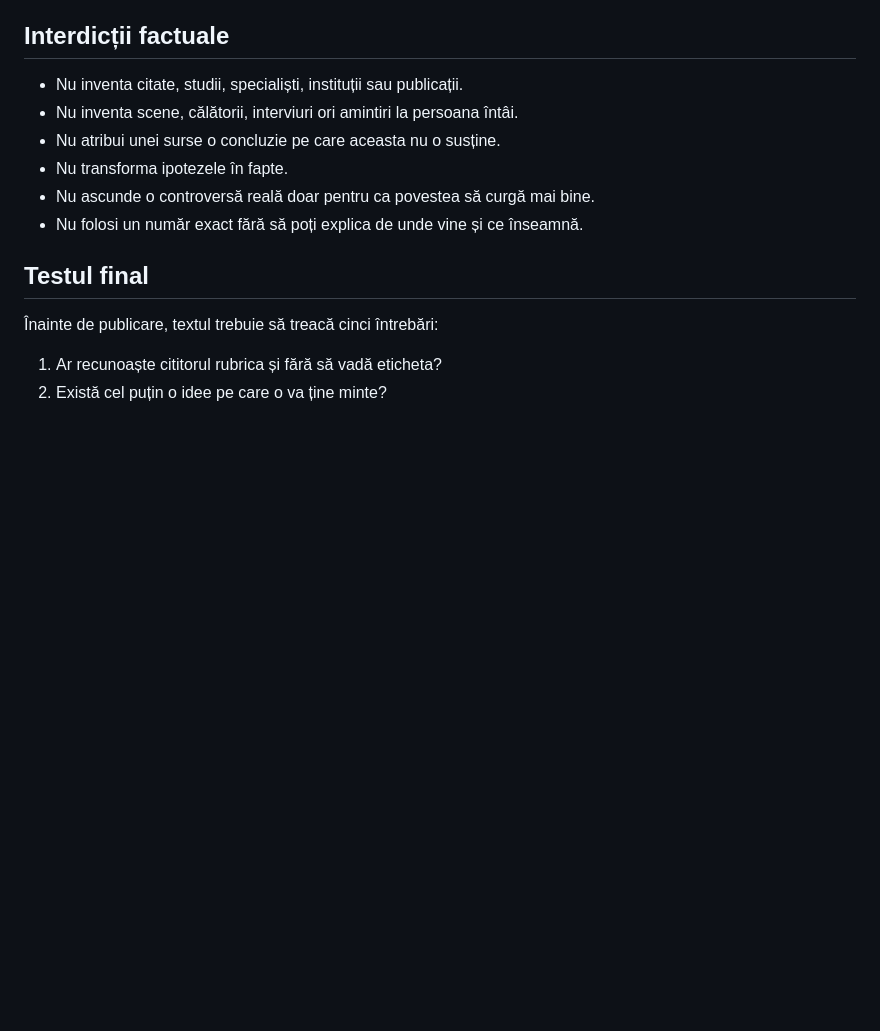
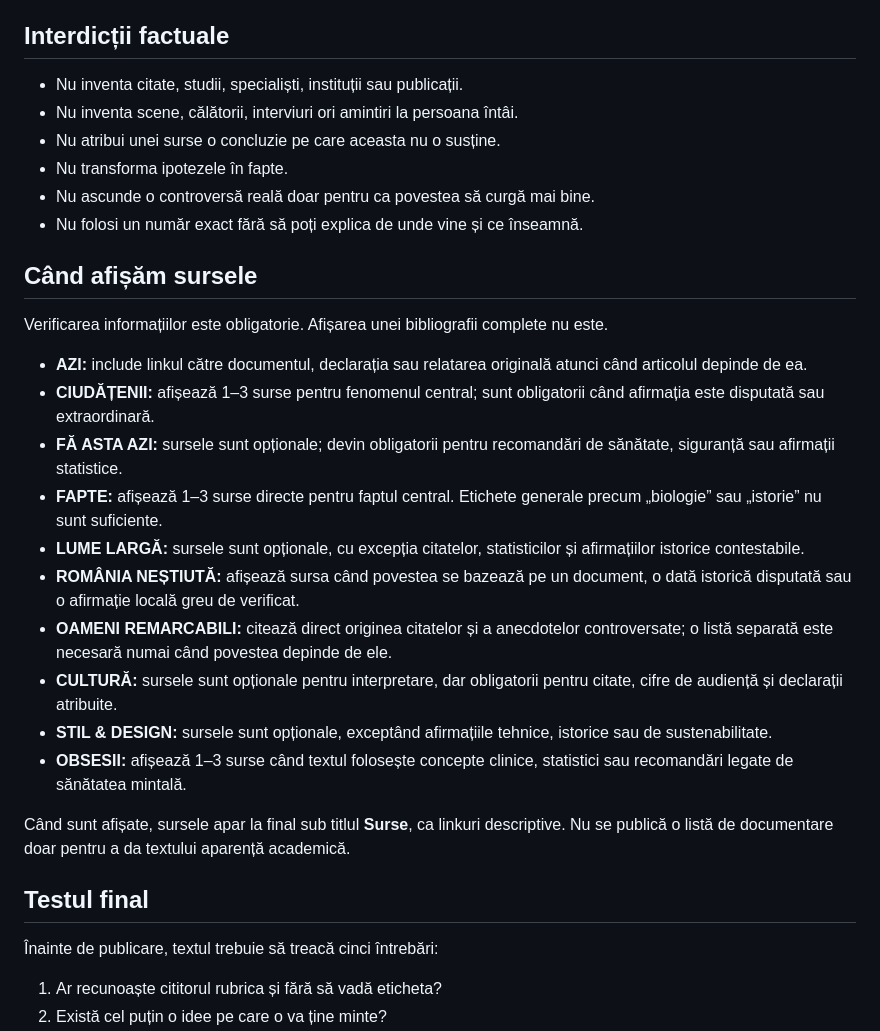
Before and after one commit to web688/nihil.ro, a Markdown page: personas.md, the part around the change. GitHub-like rendering; blank space fills up the shorter version.

Commit message:
Clarify public source rules by section

```diff
--- a/personas.md
+++ b/personas.md
@@ -53,6 +53,23 @@ Atractiv nu înseamnă zgomotos. Un text poate atrage printr-o contradicție, o
 - Nu transforma ipotezele în fapte.
 - Nu ascunde o controversă reală doar pentru ca povestea să curgă mai bine.
 - Nu folosi un număr exact fără să poți explica de unde vine și ce înseamnă.
+
+## Când afișăm sursele
+
+Verificarea informațiilor este obligatorie. Afișarea unei bibliografii complete nu este.
+
+- **AZI:** include linkul către documentul, declarația sau relatarea originală atunci când articolul depinde de ea.
+- **CIUDĂȚENII:** afișează 1–3 surse pentru fenomenul central; sunt obligatorii când afirmația este disputată sau extraordinară.
+- **FĂ ASTA AZI:** sursele sunt opționale; devin obligatorii pentru recomandări de sănătate, siguranță sau afirmații statistice.
+- **FAPTE:** afișează 1–3 surse directe pentru faptul central. Etichete generale precum „biologie” sau „istorie” nu sunt suficiente.
+- **LUME LARGĂ:** sursele sunt opționale, cu excepția citatelor, statisticilor și afirmațiilor istorice contestabile.
+- **ROMÂNIA NEȘTIUTĂ:** afișează sursa când povestea se bazează pe un document, o dată istorică disputată sau o afirmație locală greu de verificat.
+- **OAMENI REMARCABILI:** citează direct originea citatelor și a anecdotelor controversate; o listă separată este necesară numai când povestea depinde de ele.
+- **CULTURĂ:** sursele sunt opționale pentru interpretare, dar obligatorii pentru citate, cifre de audiență și declarații atribuite.
+- **STIL & DESIGN:** sursele sunt opționale, exceptând afirmațiile tehnice, istorice sau de sustenabilitate.
+- **OBSESII:** afișează 1–3 surse când textul folosește concepte clinice, statistici sau recomandări legate de sănătatea mintală.
+
+Când sunt afișate, sursele apar la final sub titlul **Surse**, ca linkuri descriptive. Nu se publică o listă de documentare doar pentru a da textului aparență academică.
 
 ## Testul final
 
```
